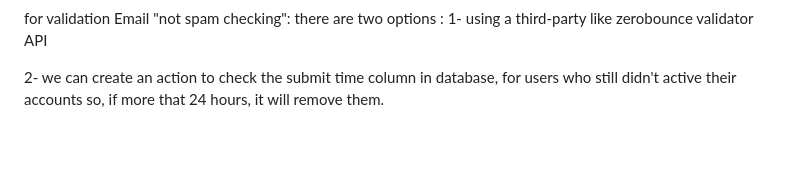
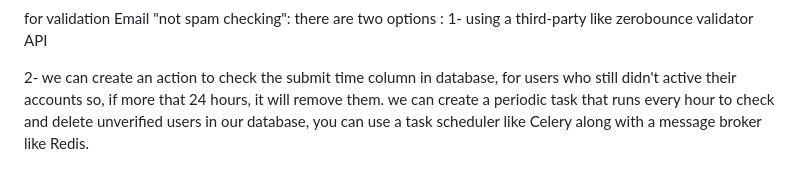
Before and after one commit to YoussefAlsoufi/Flask_Login_RestAPI, a Markdown page: README.md, the part around the change. Drawn GitHub-style; blank space fills up the shorter version.

```diff
--- a/README.md
+++ b/README.md
@@ -107,3 +107,4 @@ I included checking the MX records for an email domain using the dns.resolver mo
 
   2- we can create an action to check the submit time column in database, for users who still didn't active their accounts
   so, if more that 24 hours, it will remove them.
+  we can create a periodic task that runs every hour to check and delete unverified users in our database, you can use a task scheduler like Celery along with a message broker like Redis.
```
